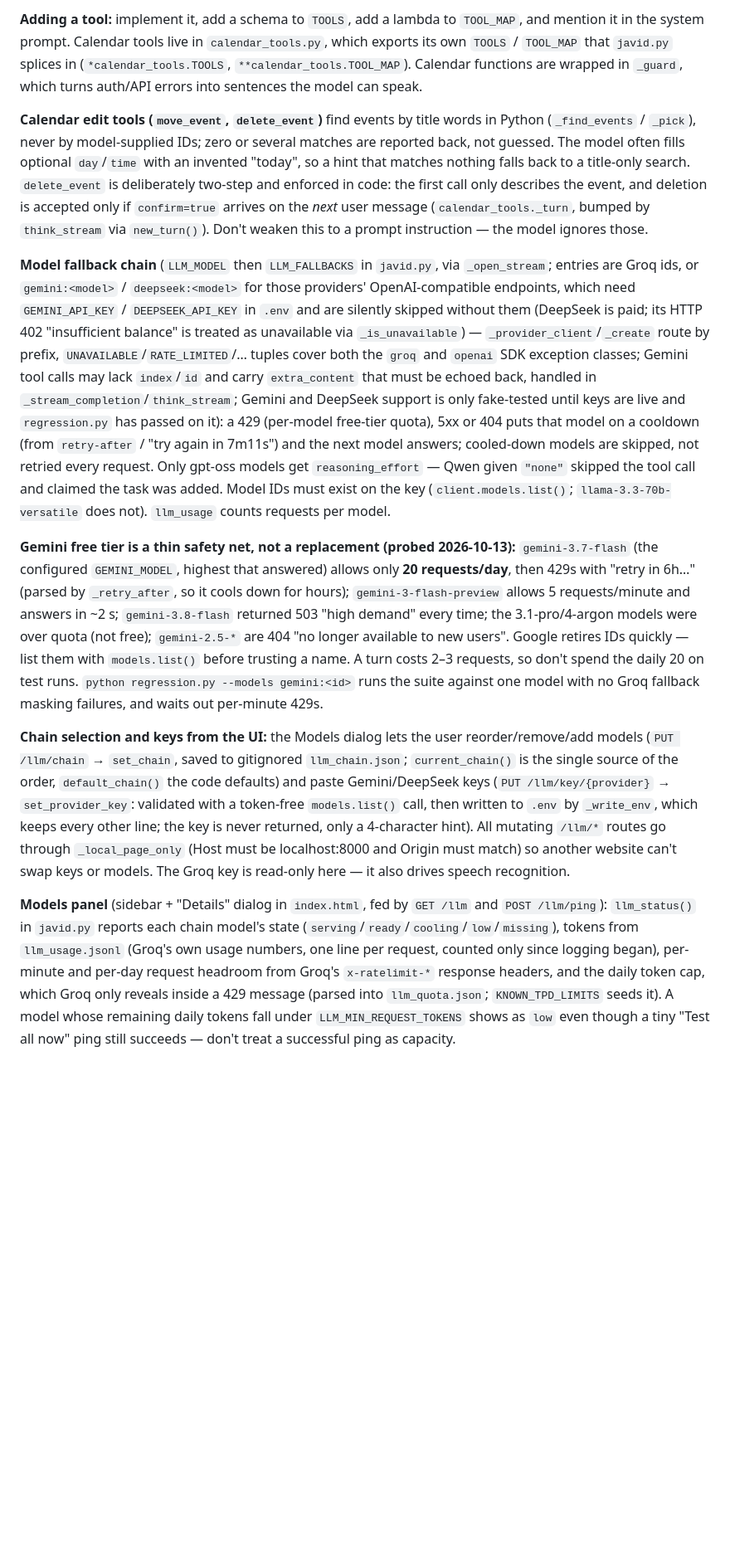
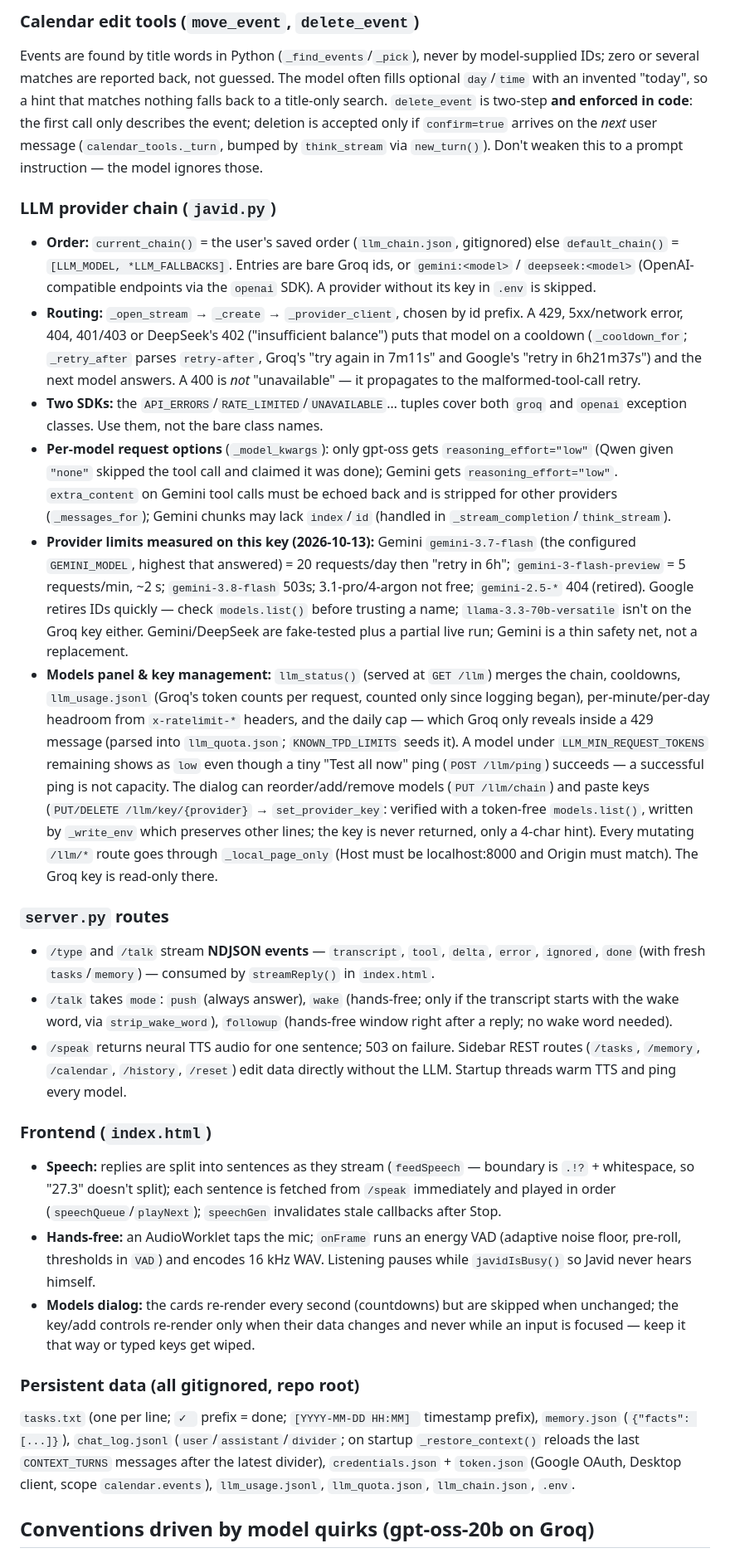
Before and after one commit to mahadinahid/javid-voice-assistant, a Markdown page: CLAUDE.md, the part around one of its changes. Shown at 83% size. Rendered like a GitHub page; blank space fills up the shorter version.

```diff
--- a/CLAUDE.md
+++ b/CLAUDE.md
@@ -35,13 +54,27 @@ Requires `GROQ_API_KEY` in `.env`. The README describes only the original CLI ve
 
-**Adding a tool:** implement it, add a schema to `TOOLS`, add a lambda to `TOOL_MAP`, and mention it in the system prompt. Calendar tools live in `calendar_tools.py`, which exports its own `TOOLS` / `TOOL_MAP` that `javid.py` splices in (`*calendar_tools.TOOLS`, `**calendar_tools.TOOL_MAP`). Calendar functions are wrapped in `_guard`, which turns auth/API errors into sentences the model can speak.
+### Calendar edit tools (`move_event`, `delete_event`)
+Events are found by title words in Python (`_find_events`/`_pick`), never by model-supplied IDs; zero or several matches are reported back, not guessed. The model often fills optional `day`/`time` with an invented "today", so a hint that matches nothing falls back to a title-only search. `delete_event` is two-step **and enforced in code**: the first call only describes the event; deletion is accepted only if `confirm=true` arrives on the *next* user message (`calendar_tools._turn`, bumped by `think_stream` via `new_turn()`). Don't weaken this to a prompt instruction — the model ignores those.
 
-**Calendar edit tools (`move_event`, `delete_event`)** find events by title words in Python (`_find_events` / `_pick`), never by model-supplied IDs; zero or several matches are reported back, not guessed. The model often fills optional `day`/`time` with an invented "today", so a hint that matches nothing falls back to a title-only search. `delete_event` is deliberately two-step and enforced in code: the first call only describes the event, and deletion is accepted only if `confirm=true` arrives on the *next* user message (`calendar_tools._turn`, bumped by `think_stream` via `new_turn()`). Don't weaken this to a prompt instruction — the model ignores those.
+### LLM provider chain (`javid.py`)
+- **Order:** `current_chain()` = the user's saved order (`llm_chain.json`, gitignored) else `default_chain()` = `[LLM_MODEL, *LLM_FALLBACKS]`. Entries are bare Groq ids, or `gemini:<model>` / `deepseek:<model>` (OpenAI-compatible endpoints via the `openai` SDK). A provider without its key in `.env` is skipped.
+- **Routing:** `_open_stream` → `_create` → `_provider_client`, chosen by id prefix. A 429, 5xx/network error, 404, 401/403 or DeepSeek's 402 ("insufficient balance") puts that model on a cooldown (`_cooldown_for`; `_retry_after` parses `retry-after`, Groq's "try again in 7m11s" and Google's "retry in 6h21m37s") and the next model answers. A 400 is *not* "unavailable" — it propagates to the malformed-tool-call retry.
+- **Two SDKs:** the `API_ERRORS`/`RATE_LIMITED`/`UNAVAILABLE`… tuples cover both `groq` and `openai` exception classes. Use them, not the bare class names.
+- **Per-model request options** (`_model_kwargs`): only gpt-oss gets `reasoning_effort="low"` (Qwen given `"none"` skipped the tool call and claimed it was done); Gemini gets `reasoning_effort="low"`. `extra_content` on Gemini tool calls must be echoed back and is stripped for other providers (`_messages_for`); Gemini chunks may lack `index`/`id` (handled in `_stream_completion`/`think_stream`).
+- **Provider limits measured on this key (2026-10-13):** Gemini `gemini-3.7-flash` (the configured `GEMINI_MODEL`, highest that answered) = 20 requests/day then "retry in 6h"; `gemini-3-flash-preview` = 5 requests/min, ~2 s; `gemini-3.8-flash` 503s; 3.1-pro/4-argon not free; `gemini-2.5-*` 404 (retired). Google retires IDs quickly — check `models.list()` before trusting a name; `llama-3.3-70b-versatile` isn't on the Groq key either. Gemini/DeepSeek are fake-tested plus a partial live run; Gemini is a thin safety net, not a replacement.
+- **Models panel & key management:** `llm_status()` (served at `GET /llm`) merges the chain, cooldowns, `llm_usage.jsonl` (Groq's token counts per request, counted only since logging began), per-minute/per-day headroom from `x-ratelimit-*` headers, and the daily cap — which Groq only reveals inside a 429 message (parsed into `llm_quota.json`; `KNOWN_TPD_LIMITS` seeds it). A model under `LLM_MIN_REQUEST_TOKENS` remaining shows as `low` even though a tiny "Test all now" ping (`POST /llm/ping`) succeeds — a successful ping is not capacity. The dialog can reorder/add/remove models (`PUT /llm/chain`) and paste keys (`PUT/DELETE /llm/key/{provider}` → `set_provider_key`: verified with a token-free `models.list()`, written by `_write_env` which preserves other lines; the key is never returned, only a 4-char hint). Every mutating `/llm/*` route goes through `_local_page_only` (Host must be localhost:8000 and Origin must match). The Groq key is read-only there.
 
-**Model fallback chain** (`LLM_MODEL` then `LLM_FALLBACKS` in `javid.py`, via `_open_stream`; entries are Groq ids, or `gemini:<model>` / `deepseek:<model>` for those providers' OpenAI-compatible endpoints, which need `GEMINI_API_KEY` / `DEEPSEEK_API_KEY` in `.env` and are silently skipped without them (DeepSeek is paid; its HTTP 402 "insufficient balance" is treated as unavailable via `_is_unavailable`) — `_provider_client`/`_create` route by prefix, `UNAVAILABLE`/`RATE_LIMITED`/… tuples cover both the `groq` and `openai` SDK exception classes; Gemini tool calls may lack `index`/`id` and carry `extra_content` that must be echoed back, handled in `_stream_completion`/`think_stream`; Gemini and DeepSeek support is only fake-tested until keys are live and `regression.py` has passed on it): a 429 (per-model free-tier quota), 5xx or 404 puts that model on a cooldown (from `retry-after` / "try again in 7m11s") and the next model answers; cooled-down models are skipped, not retried every request. Only gpt-oss models get `reasoning_effort` — Qwen given `"none"` skipped the tool call and claimed the task was added. Model IDs must exist on the key (`client.models.list()`; `llama-3.3-70b-versatile` does not). `llm_usage` counts requests per model.
+### `server.py` routes
+- `/type` and `/talk` stream **NDJSON events** — `transcript`, `tool`, `delta`, `error`, `ignored`, `done` (with fresh `tasks`/`memory`) — consumed by `streamReply()` in `index.html`.
+- `/talk` takes `mode`: `push` (always answer), `wake` (hands-free; only if the transcript starts with the wake word, via `strip_wake_word`), `followup` (hands-free window right after a reply; no wake word needed).
+- `/speak` returns neural TTS audio for one sentence; 503 on failure. Sidebar REST routes (`/tasks`, `/memory`, `/calendar`, `/history`, `/reset`) edit data directly without the LLM. Startup threads warm TTS and ping every model.
 
-**Gemini free tier is a thin safety net, not a replacement (probed 2026-10-13):** `gemini-3.7-flash` (the configured `GEMINI_MODEL`, highest that answered) allows only **20 requests/day**, then 429s with "retry in 6h…" (parsed by `_retry_after`, so it cools down for hours); `gemini-3-flash-preview` allows 5 requests/minute and answers in ~2 s; `gemini-3.8-flash` returned 503 "high demand" every time; the 3.1-pro/4-argon models were over quota (not free); `gemini-2.5-*` are 404 "no longer available to new users". Google retires IDs quickly — list them with `models.list()` before trusting a name. A turn costs 2–3 requests, so don't spend the daily 20 on test runs. `python regression.py --models gemini:<id>` runs the suite against one model with no Groq fallback masking failures, and waits out per-minute 429s.
+### Frontend (`index.html`)
+- **Speech:** replies are split into sentences as they stream (`feedSpeech` — boundary is `.!?` + whitespace, so "27.3" doesn't split); each sentence is fetched from `/speak` immediately and played in order (`speechQueue`/`playNext`); `speechGen` invalidates stale callbacks after Stop.
+- **Hands-free:** an AudioWorklet taps the mic; `onFrame` runs an energy VAD (adaptive noise floor, pre-roll, thresholds in `VAD`) and encodes 16 kHz WAV. Listening pauses while `javidIsBusy()` so Javid never hears himself.
+- **Models dialog:** the cards re-render every second (countdowns) but are skipped when unchanged; the key/add controls re-render only when their data changes and never while an input is focused — keep it that way or typed keys get wiped.
 
-**Chain selection and keys from the UI:** the Models dialog lets the user reorder/remove/add models (`PUT /llm/chain` → `set_chain`, saved to gitignored `llm_chain.json`; `current_chain()` is the single source of the order, `default_chain()` the code defaults) and paste Gemini/DeepSeek keys (`PUT /llm/key/{provider}` → `set_provider_key`: validated with a token-free `models.list()` call, then written to `.env` by `_write_env`, which keeps every other line; the key is never returned, only a 4-character hint). All mutating `/llm/*` routes go through `_local_page_only` (Host must be localhost:8000 and Origin must match) so another website can't swap keys or models. The Groq key is read-only here — it also drives speech recognition.
+### Persistent data (all gitignored, repo root)
+`tasks.txt` (one per line; `✓ ` prefix = done; `[YYYY-MM-DD HH:MM] ` timestamp prefix), `memory.json` (`{"facts": [...]}`), `chat_log.jsonl` (`user`/`assistant`/`divider`; on startup `_restore_context()` reloads the last `CONTEXT_TURNS` messages after the latest divider), `credentials.json` + `token.json` (Google OAuth, Desktop client, scope `calendar.events`), `llm_usage.jsonl`, `llm_quota.json`, `llm_chain.json`, `.env`.
 
-**Models panel** (sidebar + "Details" dialog in `index.html`, fed by `GET /llm` and `POST /llm/ping`): `llm_status()` in `javid.py` reports each chain model's state (`serving`/`ready`/`cooling`/`low`/`missing`), tokens from `llm_usage.jsonl` (Groq's own usage numbers, one line per request, counted only since logging began), per-minute and per-day request headroom from Groq's `x-ratelimit-*` response headers, and the daily token cap, which Groq only reveals inside a 429 message (parsed into `llm_quota.json`; `KNOWN_TPD_LIMITS` seeds it). A model whose remaining daily tokens fall under `LLM_MIN_REQUEST_TOKENS` shows as `low` even though a tiny "Test all now" ping still succeeds — don't treat a successful ping as capacity.
+## Conventions driven by model quirks (gpt-oss-20b on Groq)
 
```
Also changed, not shown: other parts of CLAUDE.md (+44 -33 lines).
